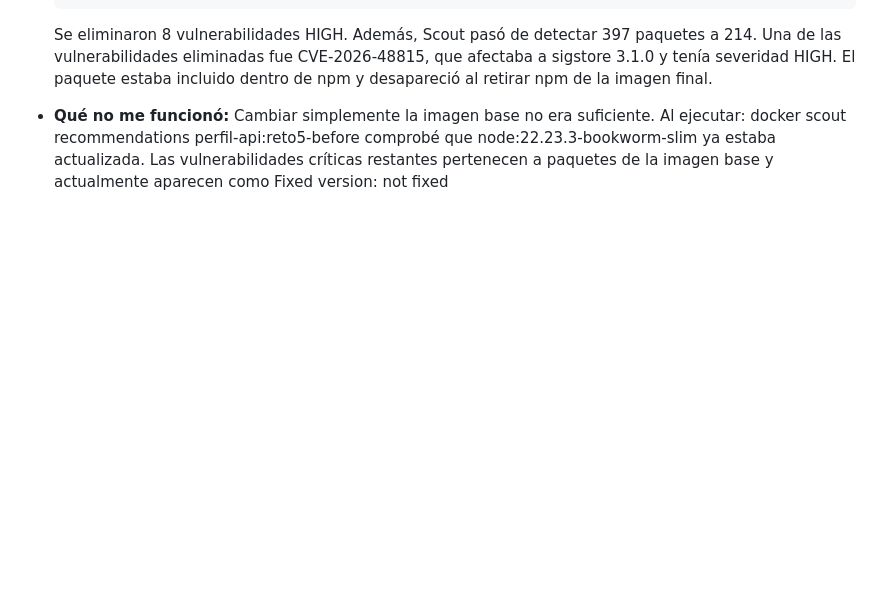
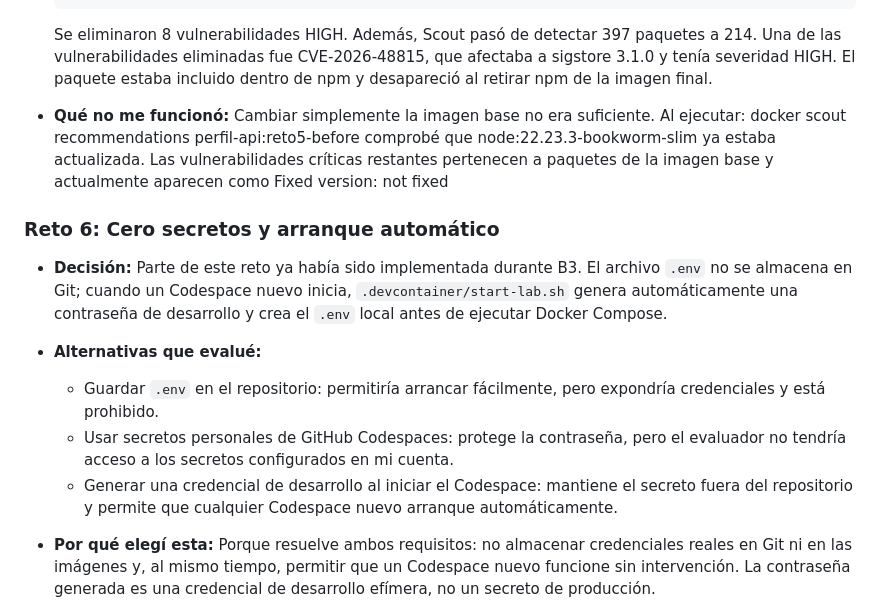
Before and after one commit to ConnieDR8/ConnieDR8.github.io, a Markdown page: README.md, the part around one of its changes. Drawn GitHub-style; blank space fills up the shorter version.

Commit message:
Documenta el Reto 6

```diff
--- a/README.md
+++ b/README.md
@@ -246,3 +246,18 @@ Inicialmente PostgreSQL no declaraba explícitamente un usuario no privilegiado
 - **Qué no me funcionó:**
   Cambiar simplemente la imagen base no era suficiente. Al ejecutar: docker scout recommendations perfil-api:reto5-before comprobé que node:22.23.3-bookworm-slim ya estaba actualizada.
   Las vulnerabilidades críticas restantes pertenecen a paquetes de la imagen base y actualmente aparecen como Fixed version: not fixed
+
+
+ ### Reto 6: Cero secretos y arranque automático
+
+- **Decisión:**
+  Parte de este reto ya había sido implementada durante B3. El archivo `.env` no se almacena en Git; cuando un Codespace nuevo inicia, `.devcontainer/start-lab.sh` genera automáticamente una contraseña de desarrollo y crea el `.env` local antes de ejecutar Docker Compose.
+
+- **Alternativas que evalué:**
+  - Guardar `.env` en el repositorio: permitiría arrancar fácilmente, pero expondría credenciales y está prohibido.
+  - Usar secretos personales de GitHub Codespaces: protege la contraseña, pero el evaluador no tendría acceso a los secretos configurados en mi cuenta.
+  - Generar una credencial de desarrollo al iniciar el Codespace: mantiene el secreto fuera del repositorio y permite que cualquier Codespace nuevo arranque automáticamente.
+
+- **Por qué elegí esta:**
+  Porque resuelve ambos requisitos: no almacenar credenciales reales en Git ni en las imágenes y, al mismo tiempo, permitir que un Codespace nuevo funcione sin intervención. La contraseña generada es una credencial de desarrollo efímera, no un secreto de producción.
+
```
Also changed, not shown: other parts of README.md (+73 -0 lines).
